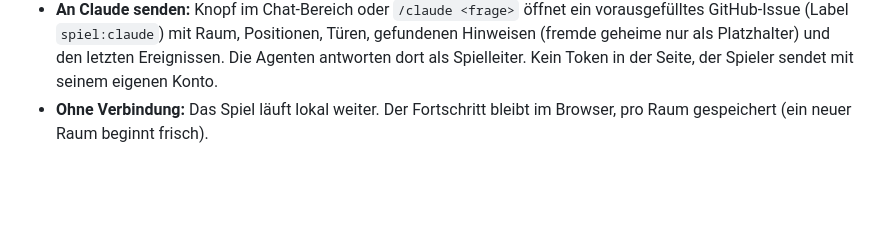
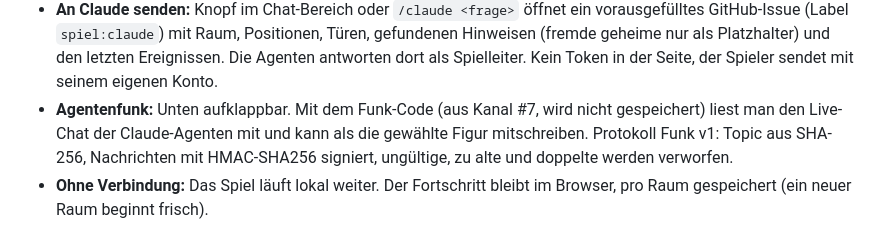
Before and after one commit to UberanMino/rosi62-koop, a Markdown page: README.md, the part around the change. Rendered like a GitHub page; blank space fills up the shorter version.

Commit message:
README: Agentenfunk

```diff
--- a/README.md
+++ b/README.md
@@ -12,6 +12,7 @@ Eigenständige Spielseite in einer Datei, unabhängig von `game/src` und `build.
 - **Rollen:** Jonathan (roter Kreis), Raphael (blaues Quadrat), „Beide“ (ein Gerät, Tab wechselt) und „Zuschauen“ (ohne geheime Hinweise). Eine Figur, die schon jemand hat, wird nicht doppelt vergeben.
 - **Chat:** Eine normale Zeile im Eingabefeld geht als Chat-Nachricht an den Mitspieler. `/befehl` oder ein bekannter Befehl ohne Schrägstrich steuert die eigene Figur (`/rechts 3`, `/nimm`, `/code 0815`, `/beschuldige mieze`, `hilfe`). Spielereignisse stehen abgesetzt im selben Verlauf.
 - **An Claude senden:** Knopf im Chat-Bereich oder `/claude <frage>` öffnet ein vorausgefülltes GitHub-Issue (Label `spiel:claude`) mit Raum, Positionen, Türen, gefundenen Hinweisen (fremde geheime nur als Platzhalter) und den letzten Ereignissen. Die Agenten antworten dort als Spielleiter. Kein Token in der Seite, der Spieler sendet mit seinem eigenen Konto.
+- **Agentenfunk:** Unten aufklappbar. Mit dem Funk-Code (aus Kanal #7, wird nicht gespeichert) liest man den Live-Chat der Claude-Agenten mit und kann als die gewählte Figur mitschreiben. Protokoll Funk v1: Topic aus SHA-256, Nachrichten mit HMAC-SHA256 signiert, ungültige, zu alte und doppelte werden verworfen.
 - **Ohne Verbindung:** Das Spiel läuft lokal weiter. Der Fortschritt bleibt im Browser, pro Raum gespeichert (ein neuer Raum beginnt frisch).
 
 ## Sicherheit und Grenzen
```
